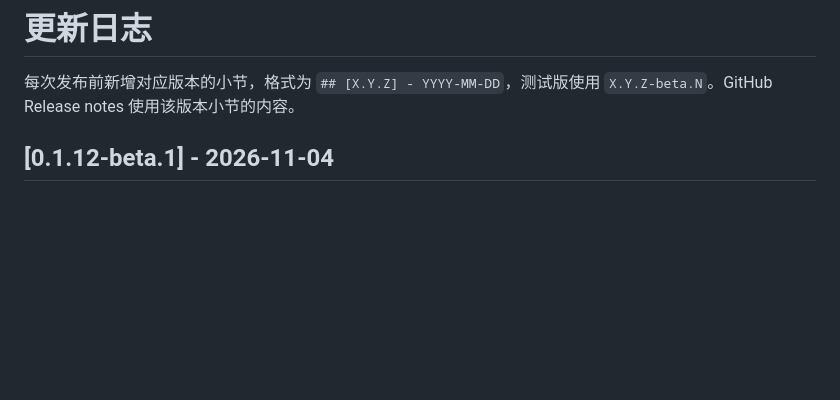
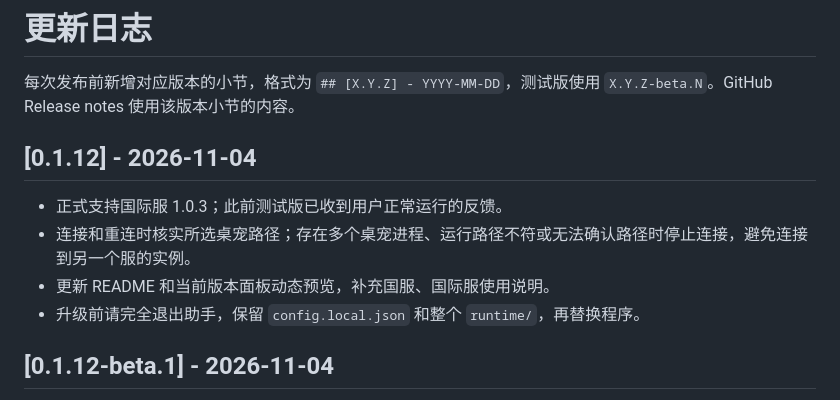
Before and after one commit to kano0222/WuwaTappo-helper, a Markdown page: CHANGELOG.md, the part around the change. Drawn GitHub-style; blank space fills up the shorter version.

```diff
--- a/CHANGELOG.md
+++ b/CHANGELOG.md
@@ -1,6 +1,13 @@
 # 更新日志
 
 每次发布前新增对应版本的小节，格式为 `## [X.Y.Z] - YYYY-MM-DD`，测试版使用 `X.Y.Z-beta.N`。GitHub Release notes 使用该版本小节的内容。
+
+## [0.1.12] - 2026-11-04
+
+- 正式支持国际服 1.0.3；此前测试版已收到用户正常运行的反馈。
+- 连接和重连时核实所选桌宠路径；存在多个桌宠进程、运行路径不符或无法确认路径时停止连接，避免连接到另一个服的实例。
+- 更新 README 和当前版本面板动态预览，补充国服、国际服使用说明。
+- 升级前请完全退出助手，保留 `config.local.json` 和整个 `runtime/`，再替换程序。
 
 ## [0.1.12-beta.1] - 2026-11-04
 
```
Also changed, not shown: README.md (+5 -5 lines), docs/images/readme-motion.png, 2 other files.
